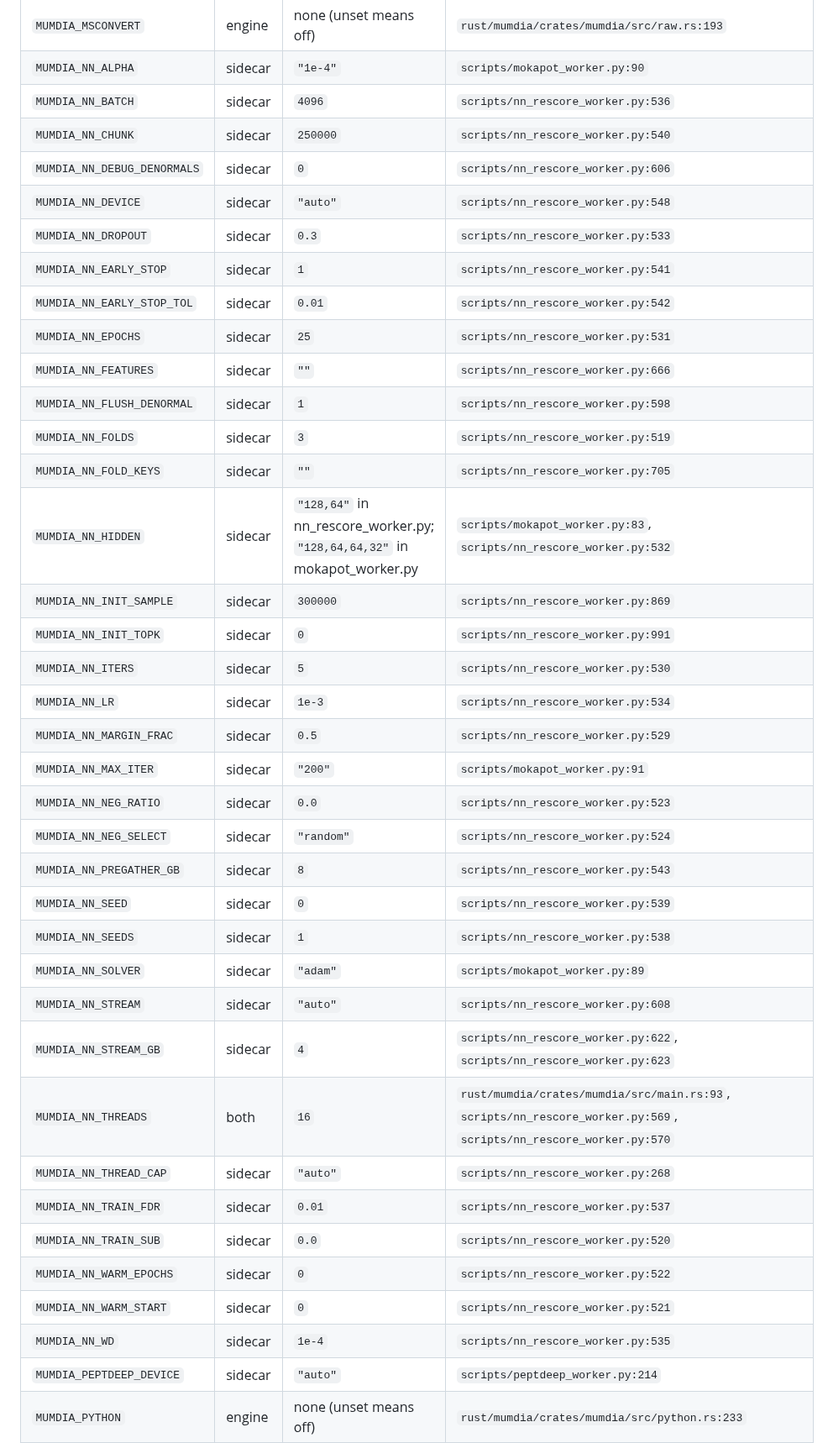
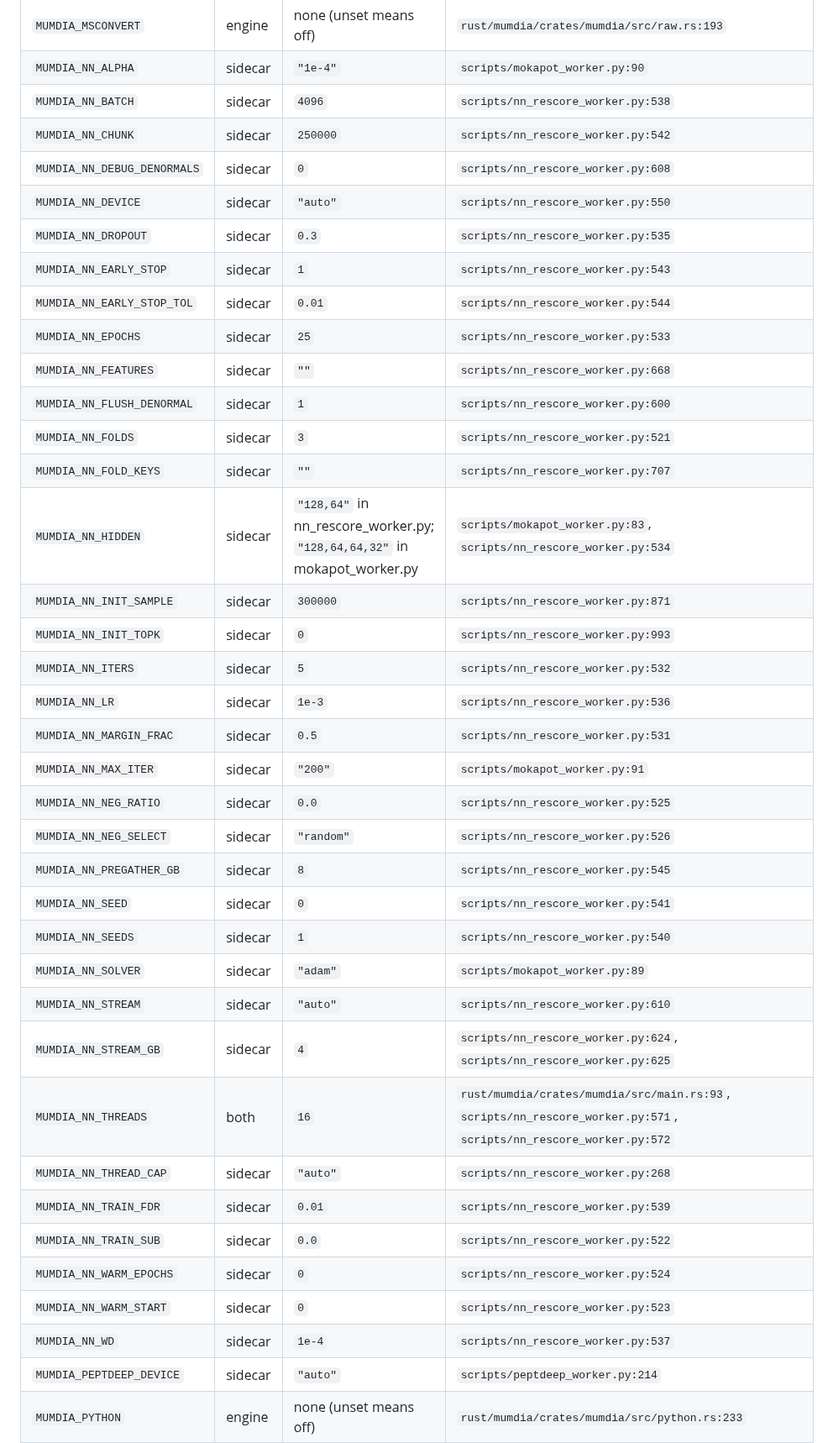
Before and after one commit to CompOmics/MuMDIA, a Markdown page: docs/24_config_reference.md, the part around one of its changes. Shown at 84% size. Drawn GitHub-style.

Commit message:
docs: regenerate the config reference after the worker's last edit
Co-Authored-By: Claude Fable 5.1 <noreply@anthropic.com>

```diff
--- a/docs/24_config_reference.md
+++ b/docs/24_config_reference.md
@@ -720,40 +720,40 @@ listed with the file it is in.
 | `MUMDIA_MOKAPOT_WORKERS` | sidecar | `"3"` | `scripts/mokapot_worker.py:120` |
 | `MUMDIA_MSCONVERT` | engine | none (unset means off) | `rust/mumdia/crates/mumdia/src/raw.rs:193` |
 | `MUMDIA_NN_ALPHA` | sidecar | `"1e-4"` | `scripts/mokapot_worker.py:90` |
-| `MUMDIA_NN_BATCH` | sidecar | `4096` | `scripts/nn_rescore_worker.py:536` |
-| `MUMDIA_NN_CHUNK` | sidecar | `250000` | `scripts/nn_rescore_worker.py:540` |
-| `MUMDIA_NN_DEBUG_DENORMALS` | sidecar | `0` | `scripts/nn_rescore_worker.py:606` |
-| `MUMDIA_NN_DEVICE` | sidecar | `"auto"` | `scripts/nn_rescore_worker.py:548` |
-| `MUMDIA_NN_DROPOUT` | sidecar | `0.3` | `scripts/nn_rescore_worker.py:533` |
-| `MUMDIA_NN_EARLY_STOP` | sidecar | `1` | `scripts/nn_rescore_worker.py:541` |
-| `MUMDIA_NN_EARLY_STOP_TOL` | sidecar | `0.01` | `scripts/nn_rescore_worker.py:542` |
-| `MUMDIA_NN_EPOCHS` | sidecar | `25` | `scripts/nn_rescore_worker.py:531` |
-| `MUMDIA_NN_FEATURES` | sidecar | `""` | `scripts/nn_rescore_worker.py:666` |
-| `MUMDIA_NN_FLUSH_DENORMAL` | sidecar | `1` | `scripts/nn_rescore_worker.py:598` |
-| `MUMDIA_NN_FOLDS` | sidecar | `3` | `scripts/nn_rescore_worker.py:519` |
-| `MUMDIA_NN_FOLD_KEYS` | sidecar | `""` | `scripts/nn_rescore_worker.py:705` |
-| `MUMDIA_NN_HIDDEN` | sidecar | `"128,64"` in nn_rescore_worker.py; `"128,64,64,32"` in mokapot_worker.py | `scripts/mokapot_worker.py:83`, `scripts/nn_rescore_worker.py:532` |
-| `MUMDIA_NN_INIT_SAMPLE` | sidecar | `300000` | `scripts/nn_rescore_worker.py:869` |
-| `MUMDIA_NN_INIT_TOPK` | sidecar | `0` | `scripts/nn_rescore_worker.py:991` |
-| `MUMDIA_NN_ITERS` | sidecar | `5` | `scripts/nn_rescore_worker.py:530` |
-| `MUMDIA_NN_LR` | sidecar | `1e-3` | `scripts/nn_rescore_worker.py:534` |
-| `MUMDIA_NN_MARGIN_FRAC` | sidecar | `0.5` | `scripts/nn_rescore_worker.py:529` |
+| `MUMDIA_NN_BATCH` | sidecar | `4096` | `scripts/nn_rescore_worker.py:538` |
+| `MUMDIA_NN_CHUNK` | sidecar | `250000` | `scripts/nn_rescore_worker.py:542` |
+| `MUMDIA_NN_DEBUG_DENORMALS` | sidecar | `0` | `scripts/nn_rescore_worker.py:608` |
+| `MUMDIA_NN_DEVICE` | sidecar | `"auto"` | `scripts/nn_rescore_worker.py:550` |
+| `MUMDIA_NN_DROPOUT` | sidecar | `0.3` | `scripts/nn_rescore_worker.py:535` |
+| `MUMDIA_NN_EARLY_STOP` | sidecar | `1` | `scripts/nn_rescore_worker.py:543` |
+| `MUMDIA_NN_EARLY_STOP_TOL` | sidecar | `0.01` | `scripts/nn_rescore_worker.py:544` |
+| `MUMDIA_NN_EPOCHS` | sidecar | `25` | `scripts/nn_rescore_worker.py:533` |
+| `MUMDIA_NN_FEATURES` | sidecar | `""` | `scripts/nn_rescore_worker.py:668` |
+| `MUMDIA_NN_FLUSH_DENORMAL` | sidecar | `1` | `scripts/nn_rescore_worker.py:600` |
+| `MUMDIA_NN_FOLDS` | sidecar | `3` | `scripts/nn_rescore_worker.py:521` |
+| `MUMDIA_NN_FOLD_KEYS` | sidecar | `""` | `scripts/nn_rescore_worker.py:707` |
+| `MUMDIA_NN_HIDDEN` | sidecar | `"128,64"` in nn_rescore_worker.py; `"128,64,64,32"` in mokapot_worker.py | `scripts/mokapot_worker.py:83`, `scripts/nn_rescore_worker.py:534` |
+| `MUMDIA_NN_INIT_SAMPLE` | sidecar | `300000` | `scripts/nn_rescore_worker.py:871` |
+| `MUMDIA_NN_INIT_TOPK` | sidecar | `0` | `scripts/nn_rescore_worker.py:993` |
+| `MUMDIA_NN_ITERS` | sidecar | `5` | `scripts/nn_rescore_worker.py:532` |
+| `MUMDIA_NN_LR` | sidecar | `1e-3` | `scripts/nn_rescore_worker.py:536` |
+| `MUMDIA_NN_MARGIN_FRAC` | sidecar | `0.5` | `scripts/nn_rescore_worker.py:531` |
 | `MUMDIA_NN_MAX_ITER` | sidecar | `"200"` | `scripts/mokapot_worker.py:91` |
-| `MUMDIA_NN_NEG_RATIO` | sidecar | `0.0` | `scripts/nn_rescore_worker.py:523` |
-| `MUMDIA_NN_NEG_SELECT` | sidecar | `"random"` | `scripts/nn_rescore_worker.py:524` |
-| `MUMDIA_NN_PREGATHER_GB` | sidecar | `8` | `scripts/nn_rescore_worker.py:543` |
-| `MUMDIA_NN_SEED` | sidecar | `0` | `scripts/nn_rescore_worker.py:539` |
-| `MUMDIA_NN_SEEDS` | sidecar | `1` | `scripts/nn_rescore_worker.py:538` |
+| `MUMDIA_NN_NEG_RATIO` | sidecar | `0.0` | `scripts/nn_rescore_worker.py:525` |
+| `MUMDIA_NN_NEG_SELECT` | sidecar | `"random"` | `scripts/nn_rescore_worker.py:526` |
+| `MUMDIA_NN_PREGATHER_GB` | sidecar | `8` | `scripts/nn_rescore_worker.py:545` |
+| `MUMDIA_NN_SEED` | sidecar | `0` | `scripts/nn_rescore_worker.py:541` |
+| `MUMDIA_NN_SEEDS` | sidecar | `1` | `scripts/nn_rescore_worker.py:540` |
 | `MUMDIA_NN_SOLVER` | sidecar | `"adam"` | `scripts/mokapot_worker.py:89` |
-| `MUMDIA_NN_STREAM` | sidecar | `"auto"` | `scripts/nn_rescore_worker.py:608` |
-| `MUMDIA_NN_STREAM_GB` | sidecar | `4` | `scripts/nn_rescore_worker.py:622`, `scripts/nn_rescore_worker.py:623` |
-| `MUMDIA_NN_THREADS` | both | `16` | `rust/mumdia/crates/mumdia/src/main.rs:93`, `scripts/nn_rescore_worker.py:569`, `scripts/nn_rescore_worker.py:570` |
+| `MUMDIA_NN_STREAM` | sidecar | `"auto"` | `scripts/nn_rescore_worker.py:610` |
+| `MUMDIA_NN_STREAM_GB` | sidecar | `4` | `scripts/nn_rescore_worker.py:624`, `scripts/nn_rescore_worker.py:625` |
+| `MUMDIA_NN_THREADS` | both | `16` | `rust/mumdia/crates/mumdia/src/main.rs:93`, `scripts/nn_rescore_worker.py:571`, `scripts/nn_rescore_worker.py:572` |
 | `MUMDIA_NN_THREAD_CAP` | sidecar | `"auto"` | `scripts/nn_rescore_worker.py:268` |
-| `MUMDIA_NN_TRAIN_FDR` | sidecar | `0.01` | `scripts/nn_rescore_worker.py:537` |
-| `MUMDIA_NN_TRAIN_SUB` | sidecar | `0.0` | `scripts/nn_rescore_worker.py:520` |
-| `MUMDIA_NN_WARM_EPOCHS` | sidecar | `0` | `scripts/nn_rescore_worker.py:522` |
-| `MUMDIA_NN_WARM_START` | sidecar | `0` | `scripts/nn_rescore_worker.py:521` |
-| `MUMDIA_NN_WD` | sidecar | `1e-4` | `scripts/nn_rescore_worker.py:535` |
+| `MUMDIA_NN_TRAIN_FDR` | sidecar | `0.01` | `scripts/nn_rescore_worker.py:539` |
+| `MUMDIA_NN_TRAIN_SUB` | sidecar | `0.0` | `scripts/nn_rescore_worker.py:522` |
+| `MUMDIA_NN_WARM_EPOCHS` | sidecar | `0` | `scripts/nn_rescore_worker.py:524` |
+| `MUMDIA_NN_WARM_START` | sidecar | `0` | `scripts/nn_rescore_worker.py:523` |
+| `MUMDIA_NN_WD` | sidecar | `1e-4` | `scripts/nn_rescore_worker.py:537` |
 | `MUMDIA_PEPTDEEP_DEVICE` | sidecar | `"auto"` | `scripts/peptdeep_worker.py:214` |
 | `MUMDIA_PYTHON` | engine | none (unset means off) | `rust/mumdia/crates/mumdia/src/python.rs:233` |
 | `MUMDIA_PYTHON_DEEPLC` | engine | none (unset means off) | `rust/mumdia/crates/mumdia/src/python.rs:232` |
```
Also changed, not shown: other parts of docs/24_config_reference.md (+1 -1 lines).
